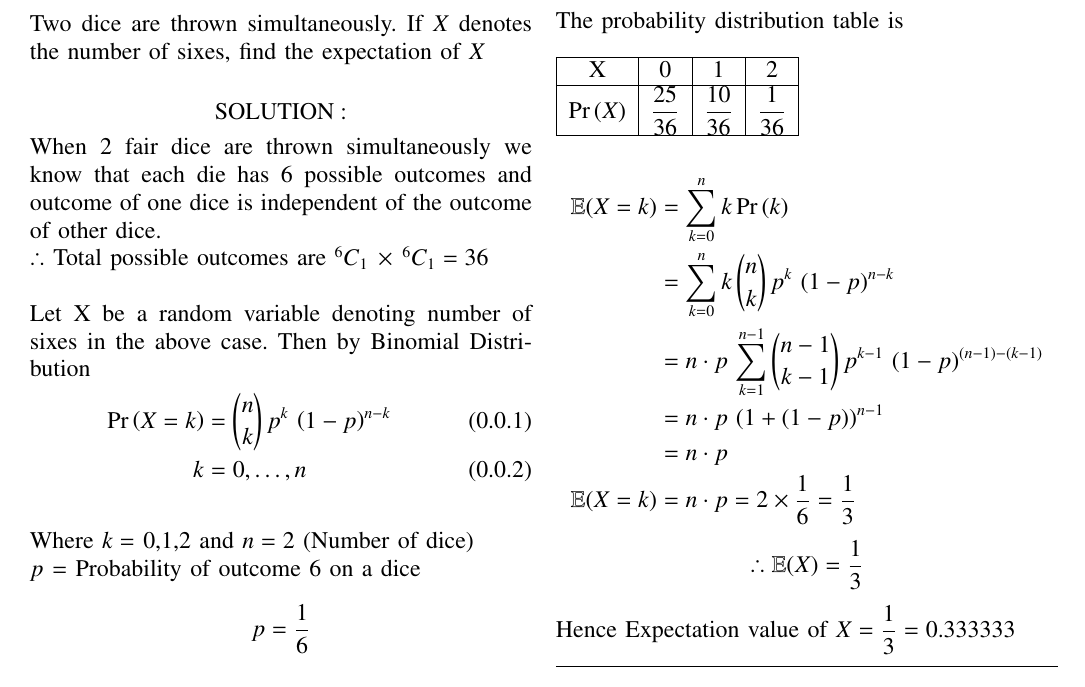
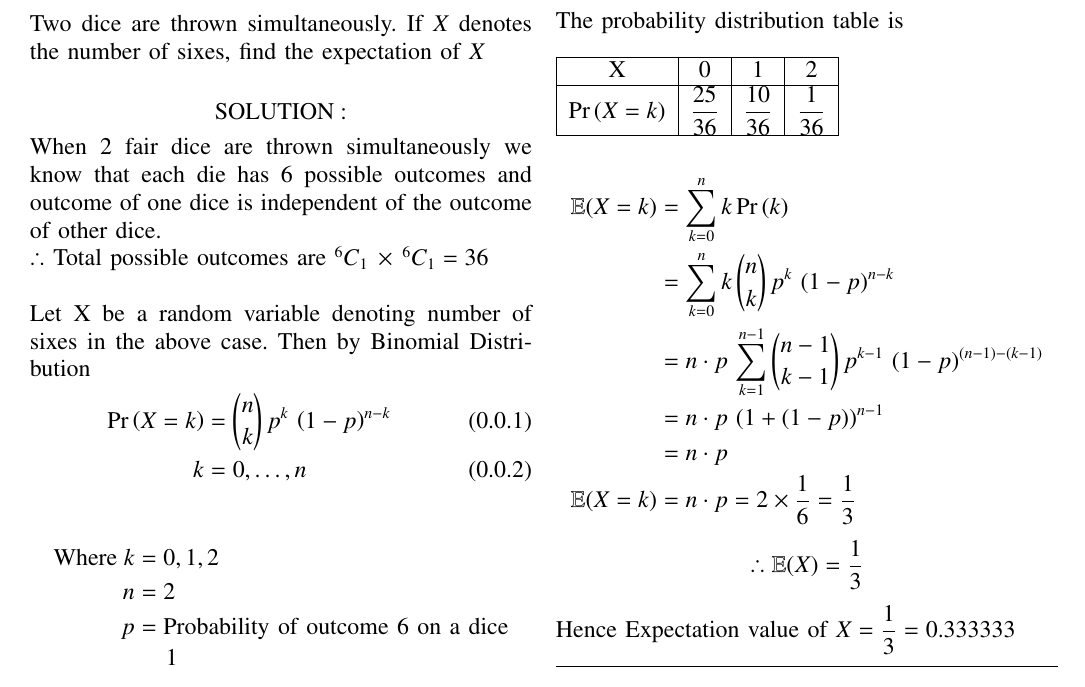
Before and after one commit to Suraj11050/Assignment1, a LaTeX problem sheet (Assignment1.tex): part of the page, cut so that both start at the same text. Compiled offline with pdfLaTeX.

Commit message:
Update Assignment1.tex

```diff
--- a/Assignment1.tex
+++ b/Assignment1.tex
@@ -144,11 +144,14 @@ expectation of $X$
 Let X be a random variable denoting number of sixes in the above case. Then by Binomial
 Distribution
 \begin{align}
-    \pr{X=k}&=\binom{n}{k}\,p^k\,\brak{1-p}^{n-k} \\
-    k&=0,\dots,n
+    \pr{X=k}&=\binom{n}{k}\,p^k\,\brak{1-p}^{n-k} \label{a} \\
+    k&=0,\dots,n \label{b}
 \end{align}
-\null \par
-Where $k=$ 0,1,2 and $n=2$ (Number of dice) \\
-   $p$ = Probability of outcome 6 on a dice \\
-   $$p = \dfrac{1}{6}$$
+
+\begin{align*}
+\text{Where}\;k &= 0,1,2\\
+              n &= 2 \\
+              p &= \text{Probability of outcome 6 on a dice} \\
+              p &= \dfrac{1}{6}
+\end{align*}
 \null \par \null
@@ -165,7 +168,7 @@ The probability distribution table is
 \begin{tabular}{|l|c|c|c|}
 \hline
 \multicolumn{1}{|c|}{X} & 0 & 1 & 2 \\ \hline
-\pr{X}                    &$\dfrac{25}{36}$   &$\dfrac{10}{36}$   &$\dfrac{1}{36}$ \\ \hline
+\pr{X=k}                    &$\dfrac{25}{36}$   &$\dfrac{10}{36}$   &$\dfrac{1}{36}$ \\ \hline
 \end{tabular}
 \end{table}
 \begin{align*}
```
Also changed, not shown: Assignment1.tex (2 more changed lines).
